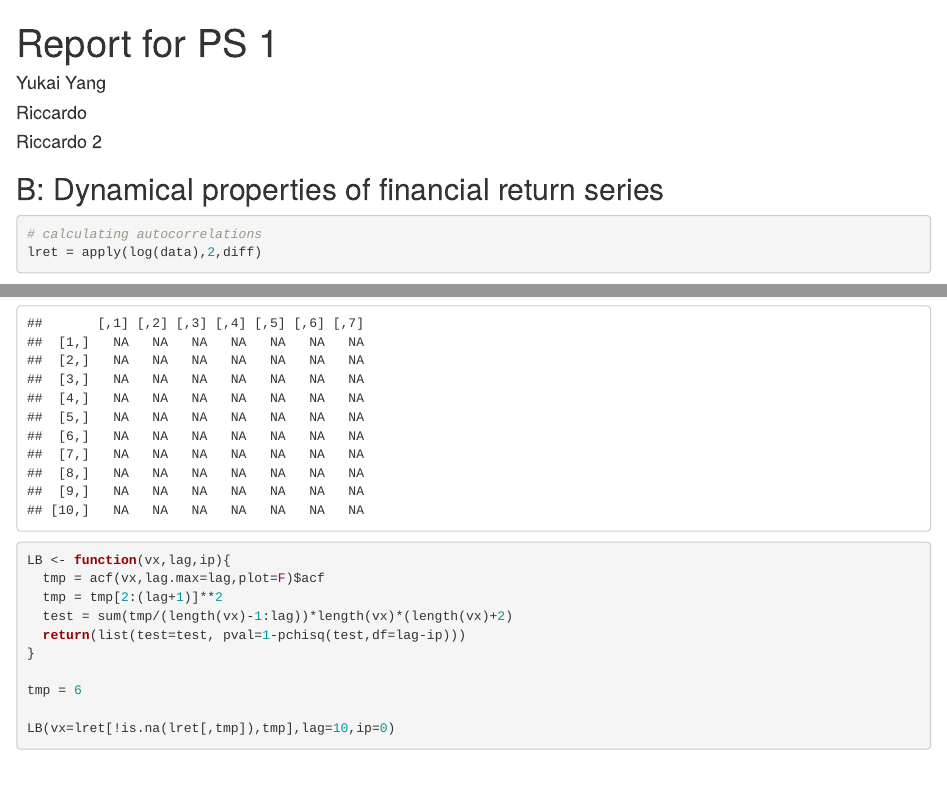
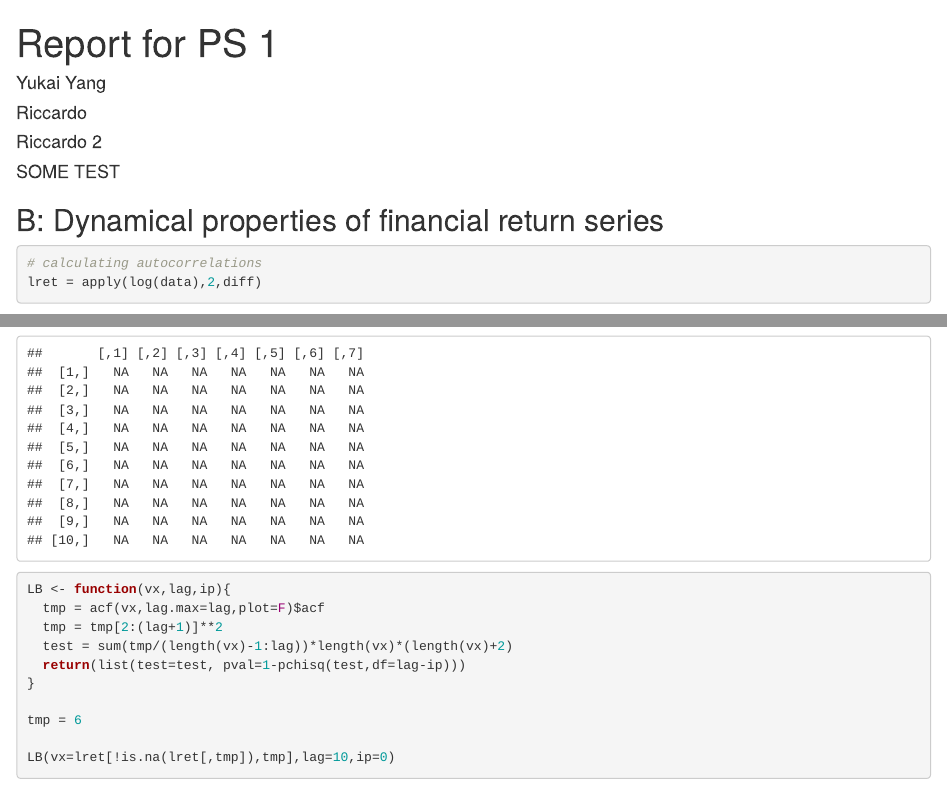
Before and after one commit to Riccardo-Romio/FinancialEconometrics, an R Markdown document (assign.1_Bpart.Rmd): the page in a window 1100 px wide, from its top, and a second part further down, joined at a grey line. Rendered offline with R 4.5, knitr and Pandoc, with nearby package versions; some code elsewhere in the file could not run offline.

Commit message:
added some test

```diff
--- a/assign.1_Bpart.Rmd
+++ b/assign.1_Bpart.Rmd
@@ -4,6 +4,8 @@ author:
 - Yukai Yang
 - Riccardo
 - Riccardo 2
+- SOME TEST
+
 date: ""
 output:
   html_document:
```
